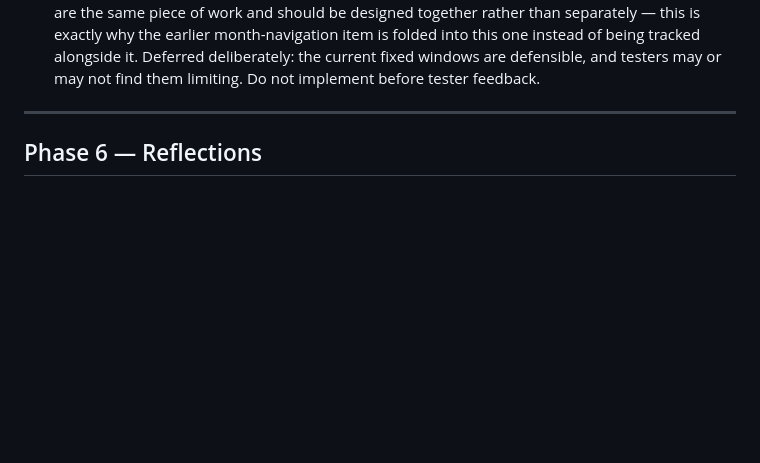
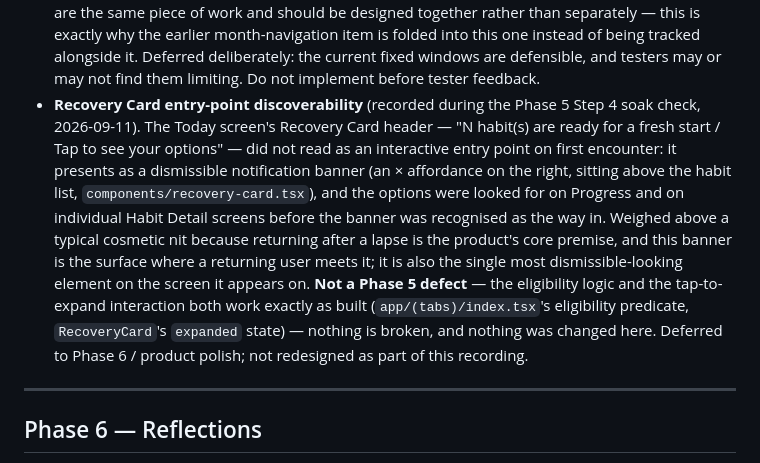
Before and after one commit to elboogz/habit-tracker, a Markdown page: docs/implementation-roadmap.md, the part around the change. Drawn GitHub-style; blank space fills up the shorter version.

```diff
--- a/docs/implementation-roadmap.md
+++ b/docs/implementation-roadmap.md
@@ -122,6 +122,7 @@ Includes fixes logged during the Acceptance Gate that were classified as cosmeti
 - **Habit History previous-month navigation** (logged during pre-Phase-5 manual acceptance testing, 2026-08-08). Users want to browse earlier months of completion history, ideally via a swipeable or otherwise simple calendar navigation model. `components/habit-calendar.tsx` currently has no such capability — it renders exactly the fixed-length `history: DayStatus[]` window it's given, with no month-boundary or paging concept, so this is a structural addition (new navigation state, a different date-range-fetch shape, header controls), not a config change. Not implemented in the pre-Phase-5 pass for that reason. **Superseded 2026-08-18** — absorbed into "Lookback window control and calendar navigation" below; the two are not tracked, or to be worked on, separately.
 - **Habit Detail "Recent activity" list** (same session). The current textual list (`app/habit/[id].tsx`, capped at the last 10 log rows) is less useful than the calendar grid above it. Likely future direction: calendar becomes the primary historical view, previous months become browsable (per the item above), and Recent Activity shrinks to roughly the latest 5 entries. It keeps its five-entry limit, but the list should be scrollable rather than rendering the full history inline. Deferred alongside the calendar-navigation item since trimming the list in isolation, without the calendar becoming the primary view, isn't an independently-justified change on its own.
 - **Lookback window control and calendar navigation** (recorded 2026-08-18; supersedes and absorbs "Habit History previous-month navigation" above — the two are the same piece of work, not two items). The app currently uses three separate lookback windows with no shared control: Progress has a 7/14 day toggle for the per-habit list, the Progress aggregate summary uses 7 and 30 days, and Habit Detail is fixed at 28 days via `HISTORY_DAYS`. Each element carries its own caption, which is what produced the "last 28 days" versus "of scheduled days" ambiguity on Habit Detail (see `docs/phase-4-completion-report.md`'s calendar/heatmap third-cell-state entry): both describe the same window, but nothing on the screen establishes that. The direction to consider is a single user-selected window control at the top of each screen, scoping everything beneath it, so the window is stated once rather than restated per element. Comparable apps use a range selector offering something like 7, 14, 28 and 60 days plus all-time and a custom span. If the calendar also gains month navigation, the window-control question and the navigation question are the same piece of work and should be designed together rather than separately — this is exactly why the earlier month-navigation item is folded into this one instead of being tracked alongside it. Deferred deliberately: the current fixed windows are defensible, and testers may or may not find them limiting. Do not implement before tester feedback.
+- **Recovery Card entry-point discoverability** (recorded during the Phase 5 Step 4 soak check, 2026-09-11). The Today screen's Recovery Card header — "N habit(s) are ready for a fresh start / Tap to see your options" — did not read as an interactive entry point on first encounter: it presents as a dismissible notification banner (an × affordance on the right, sitting above the habit list, `components/recovery-card.tsx`), and the options were looked for on Progress and on individual Habit Detail screens before the banner was recognised as the way in. Weighed above a typical cosmetic nit because returning after a lapse is the product's core premise, and this banner is the surface where a returning user meets it; it is also the single most dismissible-looking element on the screen it appears on. **Not a Phase 5 defect** — the eligibility logic and the tap-to-expand interaction both work exactly as built (`app/(tabs)/index.tsx`'s eligibility predicate, `RecoveryCard`'s `expanded` state) — nothing is broken, and nothing was changed here. Deferred to Phase 6 / product polish; not redesigned as part of this recording.
 
 ---
 
```
Also changed, not shown: docs/phase-5-plan.md (+12 -0 lines).
